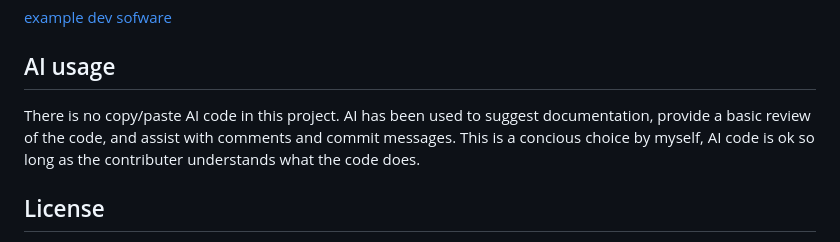
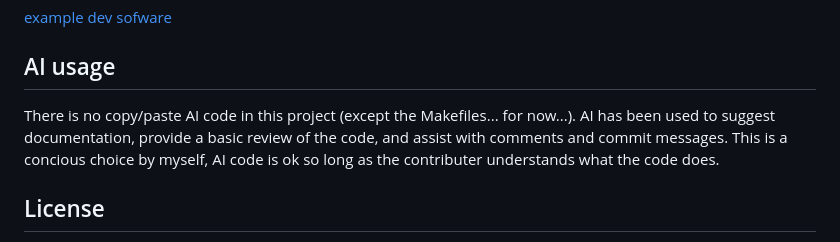
Before and after one commit to rookzone/splatter-boy, a Markdown page: README.md, the part around the change. Drawn GitHub-style.

```diff
--- a/README.md
+++ b/README.md
@@ -135,7 +135,7 @@ Will output a tileset and background map that is ready to use.
 
 ## AI usage
 
-There is no copy/paste AI code in this project. AI has been used to suggest documentation, provide a basic review of the code, and assist with comments and commit messages. This is a concious choice by myself, AI code is ok so long as the contributer understands what the code does.
+There is no copy/paste AI code in this project (except the Makefiles... for now...). AI has been used to suggest documentation, provide a basic review of the code, and assist with comments and commit messages. This is a concious choice by myself, AI code is ok so long as the contributer understands what the code does.
 
 ## License
 
```
